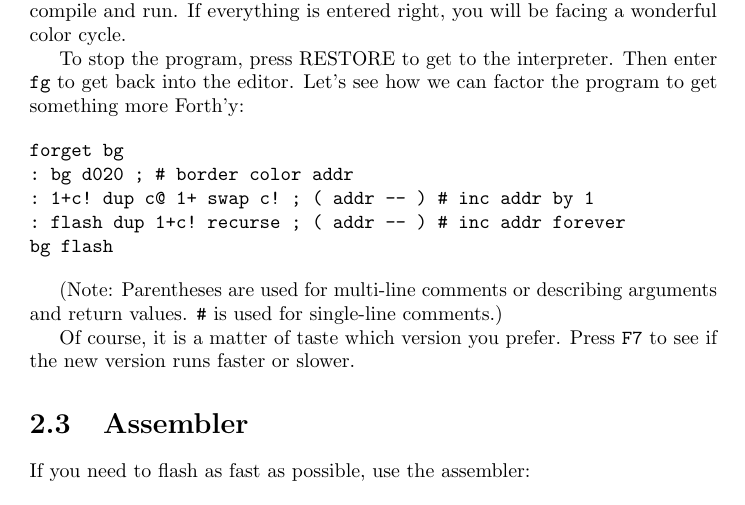
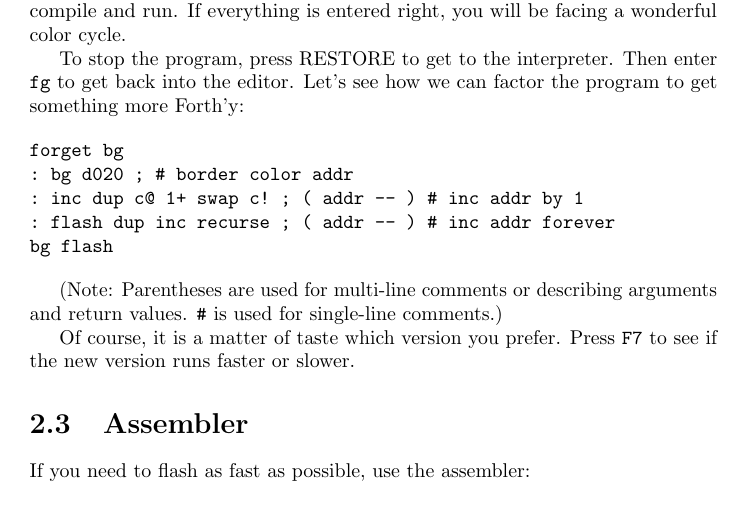
Before and after one commit to jkotlinski/durexforth, a LaTeX thesis (docs/manual.tex, which reads docs/tutorial.tex): part of page 7 of 22, cut so that both start at the same text. Compiled offline with pdfLaTeX.

Commit message:
simplify doc

```diff
--- a/docs/tutorial.tex
+++ b/docs/tutorial.tex
@@ -51,8 +51,8 @@ To stop the program, press RESTORE to get to the interpreter. Then enter \texttt
 \begin{verbatim}
 forget bg
 : bg d020 ; # border color addr
-: 1+c! dup c@ 1+ swap c! ; ( addr -- ) # inc addr by 1
-: flash dup 1+c! recurse ; ( addr -- ) # inc addr forever
+: inc dup c@ 1+ swap c! ; ( addr -- ) # inc addr by 1
+: flash dup inc recurse ; ( addr -- ) # inc addr forever
 bg flash
 \end{verbatim}
 
```
